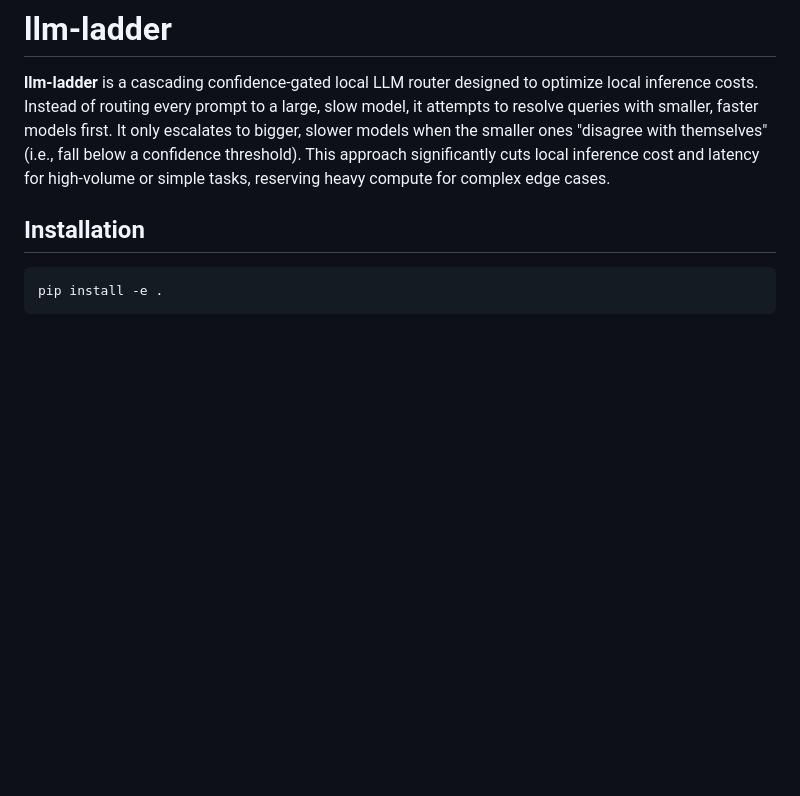
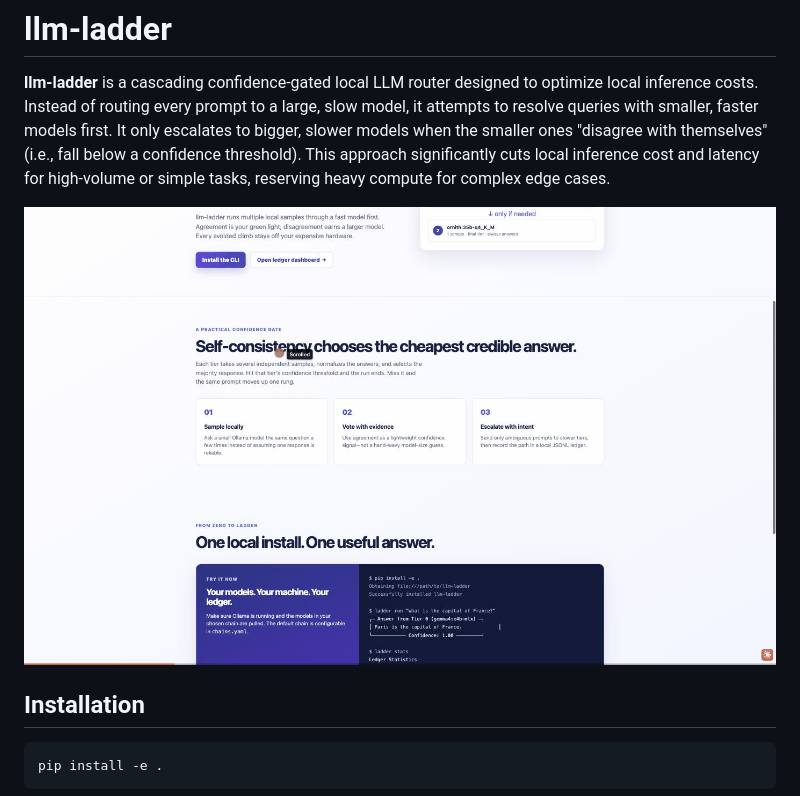
Before and after one commit to Ps23102004/llm-ladder, a Markdown page: README.md, the part around the change. Drawn GitHub-style; pictures changed too: assets/llm-ladder-demo.gif (added); blank space fills up the shorter version.

Commit message:
Add landing/dashboard demo GIF to README
Co-Authored-By: Claude Sonnet 5 <noreply@anthropic.com>
Claude-Session: https://claude.ai/code/session_013tzHmpUyoGqnbfYke9yreJ

```diff
--- a/README.md
+++ b/README.md
@@ -1,6 +1,8 @@
 # llm-ladder
 
 **llm-ladder** is a cascading confidence-gated local LLM router designed to optimize local inference costs. Instead of routing every prompt to a large, slow model, it attempts to resolve queries with smaller, faster models first. It only escalates to bigger, slower models when the smaller ones "disagree with themselves" (i.e., fall below a confidence threshold). This approach significantly cuts local inference cost and latency for high-volume or simple tasks, reserving heavy compute for complex edge cases.
+
+![The cascade landing page and the ledger stats dashboard showing savings by tier](assets/llm-ladder-demo.gif)
 
 ## Installation
 
```
